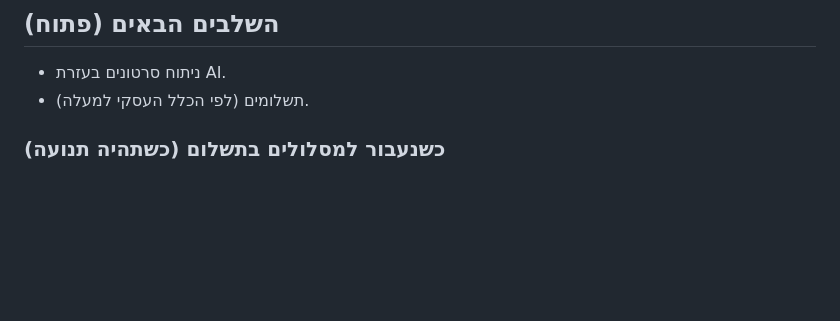
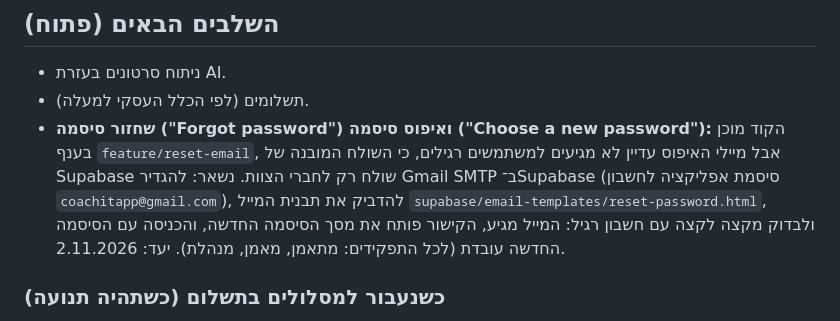
Before and after one commit to inbarlerner/coach-pilot, a Markdown page: CLAUDE.md, the part around the change. Rendered like a GitHub page; blank space fills up the shorter version.

Commit message:
Backlog: forgot password and password reset emails (Gmail SMTP setup)
Co-Authored-By: Claude Sonnet 5.5 <noreply@anthropic.com>

```diff
--- a/CLAUDE.md
+++ b/CLAUDE.md
@@ -124,6 +124,7 @@ python3 tests/e2e/acceptance_ui.py   # Supabase Auth + PostgREST מקומיים
 ## השלבים הבאים (פתוח)
 - ניתוח סרטונים בעזרת AI.
 - תשלומים (לפי הכלל העסקי למעלה).
+- **שחזור סיסמה ("Forgot password") ואיפוס סיסמה ("Choose a new password"):** הקוד מוכן בענף `feature/reset-email`, אבל מיילי האיפוס עדיין לא מגיעים למשתמשים רגילים, כי השולח המובנה של Supabase שולח רק לחברי הצוות. נשאר: להגדיר Gmail SMTP ב־Supabase (סיסמת אפליקציה לחשבון `coachitapp@gmail.com`), להדביק את תבנית המייל `supabase/email-templates/reset-password.html`, ולבדוק מקצה לקצה עם חשבון רגיל: המייל מגיע, הקישור פותח את מסך הסיסמה החדשה, והכניסה עם הסיסמה החדשה עובדת (לכל התפקידים: מתאמן, מאמן, מנהלת). יעד: 2.11.2026.
 
 ### כשנעבור למסלולים בתשלום (כשתהיה תנועה)
 - **מסך הכניסה של Google מציג את כתובת Supabase** ("continue to rrtdfvzoqlrsgxyuqeke.supabase.co") במקום CoachIt. הפתרון: Custom Domain ב־Supabase (מסלול Pro + תוסף, בערך $35 לחודש), ואז Branding verification ב־Google Cloud כדי שיופיעו השם והלוגו. חלופה חינמית, אם נרצה לפני כן: להעביר את הכניסה עם Google דרך האתר שלנו (`id_token` → `signInWithIdToken`) כדי שיוצג `coach-pilot-5jk.pages.dev`.
```
